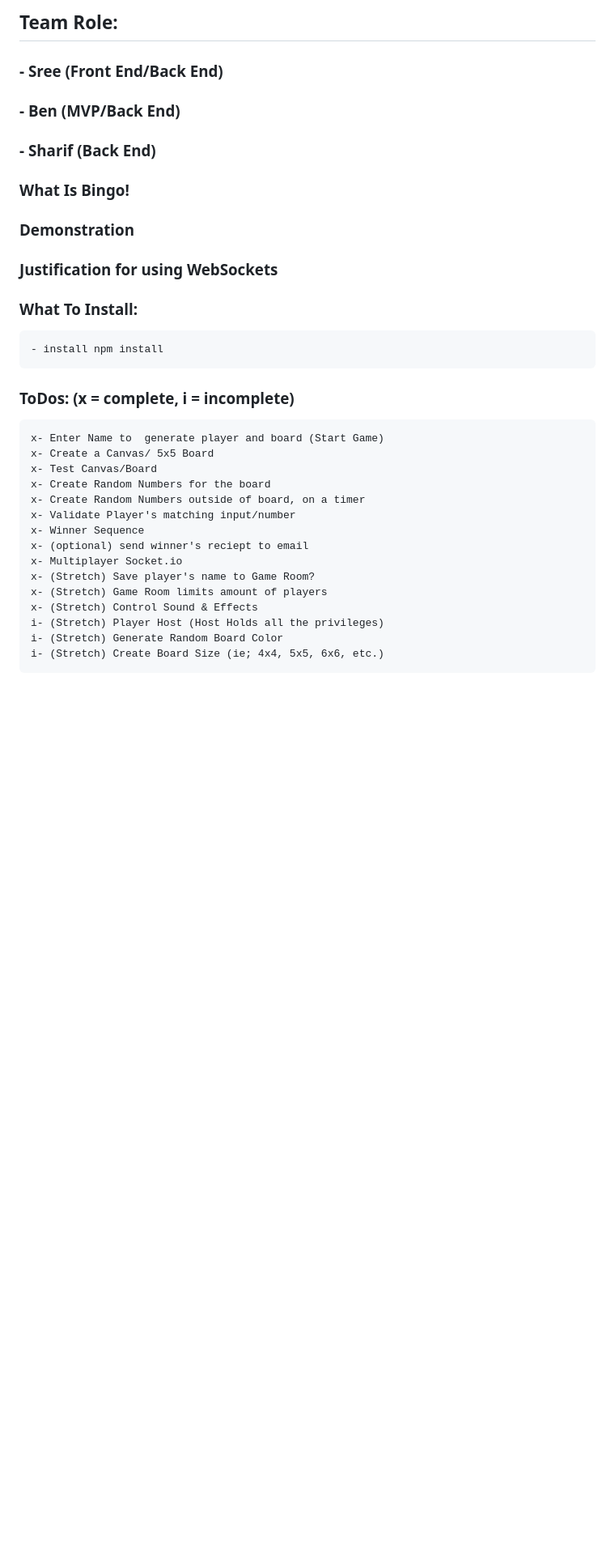
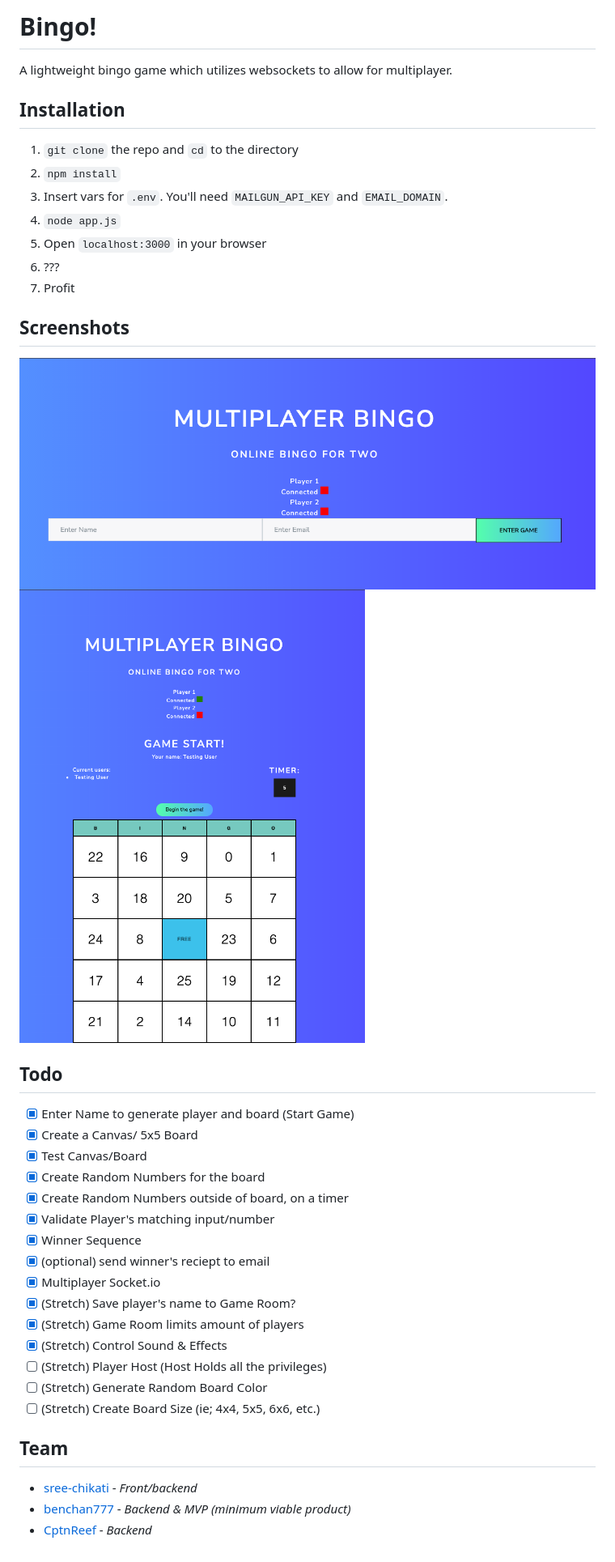
Before and after one commit to CptnReef/BINGO_websocket.io, a Markdown page: README.md, the part around the change. Shown: that part at 81% size. Rendered like a GitHub page; pictures changed too: screenshots/game.png (added), screenshots/homepage.png (added); blank space fills up the shorter version.

Commit message:
update readme, add screenshots

```diff
--- a/README.md
+++ b/README.md
@@ -1,35 +1,42 @@
-## Team Role:
+# Bingo!
 
-### - Sree (Front End/Back End)
+A lightweight bingo game which utilizes websockets to allow for multiplayer.
 
-### - Ben (MVP/Back End)
+## Installation
 
-### - Sharif (Back End)
+1. `git clone` the repo and `cd` to the directory
+1. `npm install`
+1. Insert vars for `.env`. You'll need `MAILGUN_API_KEY` and `EMAIL_DOMAIN`.
+1. `node app.js`
+1. Open `localhost:3000` in your browser
+1. ???
+1. Profit
 
-### What Is Bingo!
+## Screenshots
 
-### Demonstration
+![Home page](./screenshots/homepage.png)
+![Game page](./screenshots/game.png)
 
-### Justification for using WebSockets
+## Todo
 
-### What To Install:
+- [x] Enter Name to generate player and board (Start Game)
+- [x] Create a Canvas/ 5x5 Board
+- [x] Test Canvas/Board
+- [x] Create Random Numbers for the board
+- [x] Create Random Numbers outside of board, on a timer
+- [x] Validate Player's matching input/number
+- [x] Winner Sequence
+- [x] (optional) send winner's reciept to email
+- [x] Multiplayer Socket.io
+- [x] (Stretch) Save player's name to Game Room?
+- [x] (Stretch) Game Room limits amount of players
+- [x] (Stretch) Control Sound & Effects
+- [ ] (Stretch) Player Host (Host Holds all the privileges)
+- [ ] (Stretch) Generate Random Board Color
+- [ ] (Stretch) Create Board Size (ie; 4x4, 5x5, 6x6, etc.)
 
-    - install npm install
+## Team
 
-### ToDos: (x = complete, i = incomplete)
-
-    x- Enter Name to  generate player and board (Start Game)
-    x- Create a Canvas/ 5x5 Board
-    x- Test Canvas/Board
-    x- Create Random Numbers for the board
-    x- Create Random Numbers outside of board, on a timer
-    x- Validate Player's matching input/number
-    x- Winner Sequence
-    x- (optional) send winner's reciept to email
-    x- Multiplayer Socket.io
-    x- (Stretch) Save player's name to Game Room?
-    x- (Stretch) Game Room limits amount of players
-    x- (Stretch) Control Sound & Effects
-    i- (Stretch) Player Host (Host Holds all the privileges)
-    i- (Stretch) Generate Random Board Color
-    i- (Stretch) Create Board Size (ie; 4x4, 5x5, 6x6, etc.)
+- [sree-chikati](https://github.com/sree-chikati) - _Front/backend_
+- [benchan777](https://github.com/benchan777) - _Backend & MVP (minimum viable product)_
+- [CptnReef](https://github.com/CptnReef) - _Backend_
```
